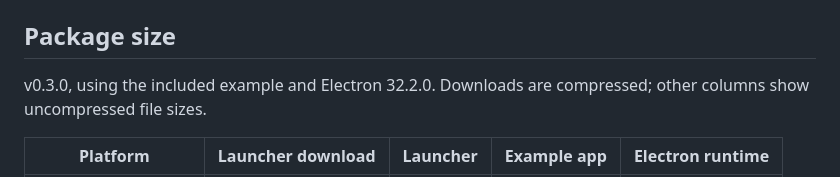
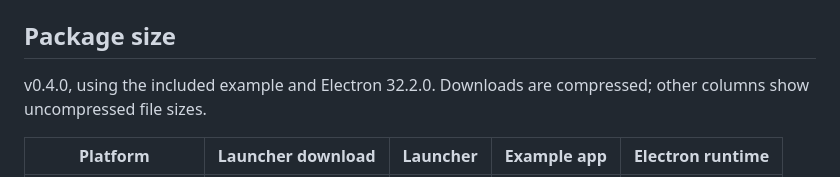
Before and after one commit to aak1247/minitron, a Markdown page: README.md, the part around one of its changes. Drawn GitHub-style.

Commit message:
Update v0.4 launcher downloads and measured package sizes

```diff
--- a/README.md
+++ b/README.md
@@ -60,7 +60,7 @@ No update server is needed for the first launch: the installed app downloads its
 
 ## Package size
 
-v0.3.0, using the included example and Electron 32.2.0. Downloads are compressed; other columns show uncompressed file sizes.
+v0.4.0, using the included example and Electron 32.2.0. Downloads are compressed; other columns show uncompressed file sizes.
 
 | Platform | Launcher download | Launcher | Example app | Electron runtime |
 |---|---:|---:|---:|---:|
```
Also changed, not shown: other parts of README.md (+5 -5 lines), README.zh-CN.md (+6 -6 lines).
